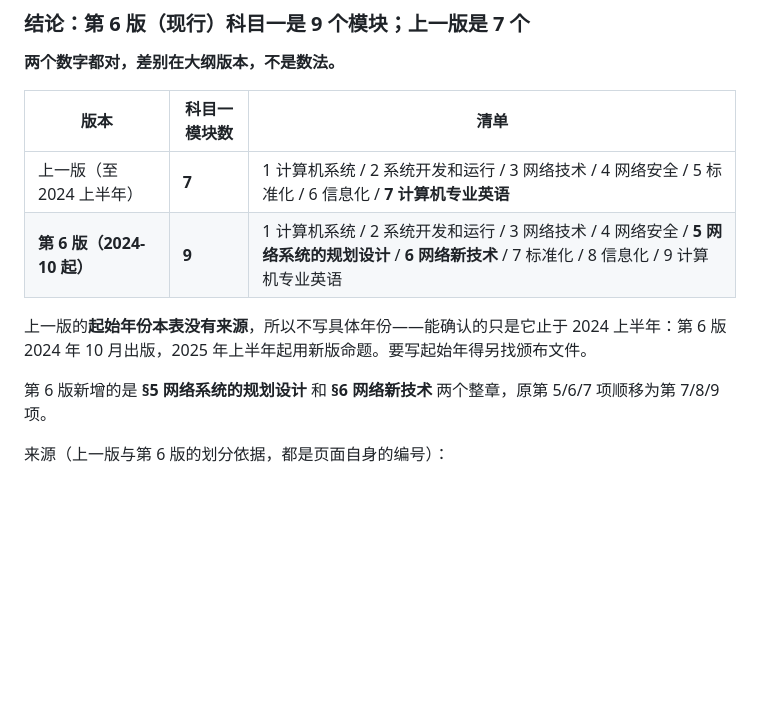
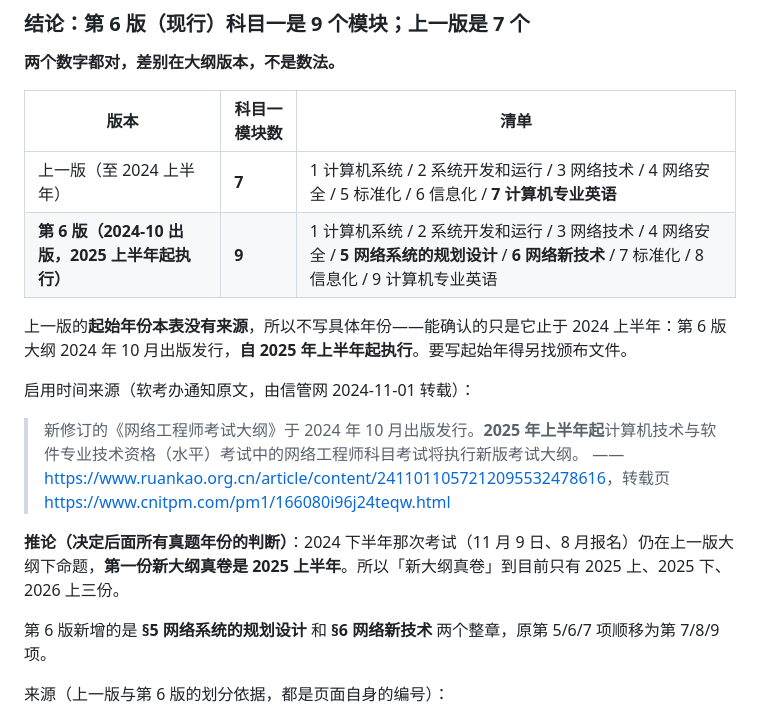
Before and after one commit to panzhaohu666/learning-hub, a Markdown page: 网络工程师/01-大纲对齐表.md, the part around the change. Drawn GitHub-style; blank space fills up the shorter version.

```diff
--- a/网络工程师/01-大纲对齐表.md
+++ b/网络工程师/01-大纲对齐表.md
@@ -15,9 +15,15 @@
 | 版本 | 科目一模块数 | 清单 |
 |---|---|---|
 | 上一版（至 2024 上半年） | **7** | 1 计算机系统 / 2 系统开发和运行 / 3 网络技术 / 4 网络安全 / 5 标准化 / 6 信息化 / **7 计算机专业英语** |
-| **第 6 版（2024-10 起）** | **9** | 1 计算机系统 / 2 系统开发和运行 / 3 网络技术 / 4 网络安全 / **5 网络系统的规划设计** / **6 网络新技术** / 7 标准化 / 8 信息化 / 9 计算机专业英语 |
+| **第 6 版（2024-10 出版，2025 上半年起执行）** | **9** | 1 计算机系统 / 2 系统开发和运行 / 3 网络技术 / 4 网络安全 / **5 网络系统的规划设计** / **6 网络新技术** / 7 标准化 / 8 信息化 / 9 计算机专业英语 |
 
-上一版的**起始年份本表没有来源**，所以不写具体年份——能确认的只是它止于 2024 上半年：第 6 版 2024 年 10 月出版，2025 年上半年起用新版命题。要写起始年得另找颁布文件。
+上一版的**起始年份本表没有来源**，所以不写具体年份——能确认的只是它止于 2024 上半年：第 6 版大纲 2024 年 10 月出版发行，**自 2025 年上半年起执行**。要写起始年得另找颁布文件。
+
+启用时间来源（软考办通知原文，由信管网 2024-11-01 转载）：
+> 新修订的《网络工程师考试大纲》于 2024 年 10 月出版发行。**2025 年上半年起**计算机技术与软件专业技术资格（水平）考试中的网络工程师科目考试将执行新版考试大纲。
+> —— <https://www.ruankao.org.cn/article/content/2411011057212095532478616>，转载页 <https://www.cnitpm.com/pm1/166080i96j24teqw.html>
+
+**推论（决定后面所有真题年份的判断）**：2024 下半年那次考试（11 月 9 日、8 月报名）仍在上一版大纲下命题，**第一份新大纲真卷是 2025 上半年**。所以「新大纲真卷」到目前只有 2025 上、2025 下、2026 上三份。
 
 第 6 版新增的是 **§5 网络系统的规划设计** 和 **§6 网络新技术** 两个整章，原第 5/6/7 项顺移为第 7/8/9 项。
 
```
Also changed, not shown: 网络工程师/00-备考总纲.md (+4 -4 lines).
